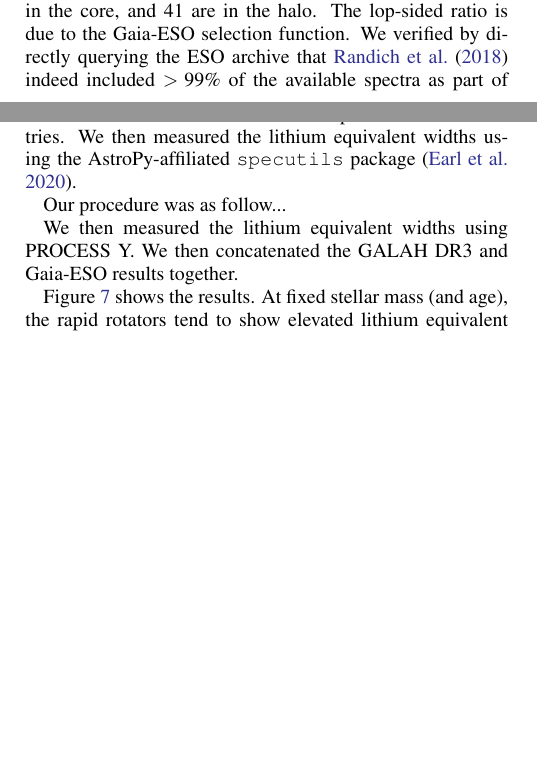
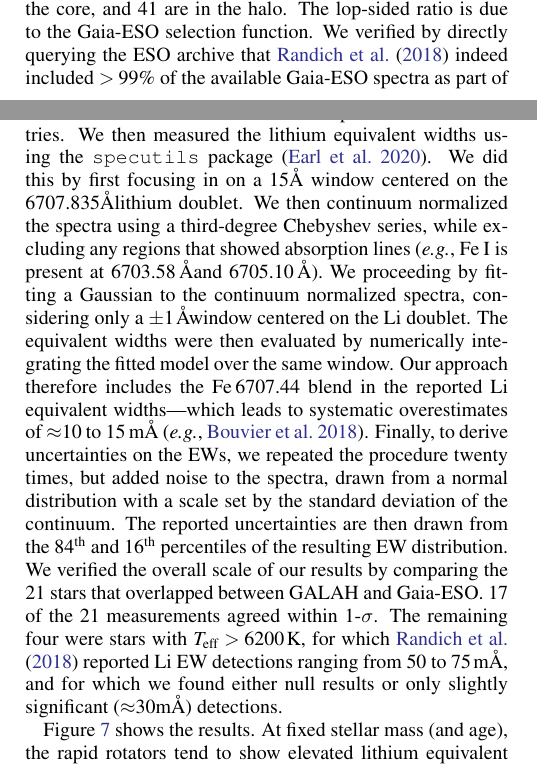
Before and after one commit to lgbouma/earhart, a LaTeX paper (cluster_paper/ms.tex): two parts of the columns of pages 9 and 10 of 28, joined at a grey line, cut so that both start at the same text, the shorter picture padded with empty space. Compiled offline with pdfLaTeX; a LaTeX package or settings file that is missing is left out; a missing bibliography style is replaced by a similar one.

Commit message:
update ms

```diff
--- a/cluster_paper/ms.tex
+++ b/cluster_paper/ms.tex
@@ -919,19 +907,42 @@ lithium, i.e., no lithium flag set.
 We downloaded\footnote{Via \url{datacentral.org.au/services/download},
 using the \texttt{sobject\_id} identifiers.} the GALAH DR3 spectra for
 all 107 entries.  We then measured the lithium equivalent widths using
-the AstroPy-affiliated \texttt{specutils} package
-\citep{specutils_v1pt1}.
-
-%FIXME TODO: put it into words
-% circa ~line 1224 from ~/Dropbox/proj/cdips_followup/cdips_followup/spectools.py
-Our procedure was as follow...
-
-
-We then measured the lithium equivalent widths using PROCESS Y.
-We then concatenated the GALAH DR3 and Gaia-ESO results together.
-
-% TODO: fix the fact that the figure currently only shows Randich+18
-Figure~\ref{fig:lithium} shows the results.  At fixed stellar mass
+the \texttt{specutils} package \citep{specutils_v1pt1}.  We did this
+by first focusing in on a 15\AA\ window centered on the 6707.835\AA
+lithium doublet.  We then continuum normalized the spectra using a
+third-degree Chebyshev series, while excluding any regions that showed
+absorption lines ({\it e.g.}, Fe\,\textsc{I} is present at
+6703.58\,\AA and 6705.10\,\AA).  We proceeding by fitting a Gaussian
+to the continuum normalized spectra, considering only a $\pm 1\,$\AA
+window centered on the Li doublet.  The equivalent widths were then
+evaluated by numerically integrating the fitted model over the same
+window.  Our approach therefore includes the Fe\,6707.44 blend in the
+reported Li equivalent widths---which leads to systematic
+overestimates of $\approx$10 to 15\,m\AA\ \citep[{\it
+e.g.},][]{bouvier_pleiades_lirot_2018}.  Finally, to derive
+uncertainties on the EWs, we repeated the procedure twenty times,
+but added noise to the spectra, drawn from a normal distribution with
+a scale set by the standard deviation of the continuum.
+The reported uncertainties are then drawn from the $84^{\rm th}$ and
+$16^{\rm th}$ percentiles of the resulting EW distribution.
+We verified the overall scale of our results by comparing the 21
+stars that overlapped between GALAH and Gaia-ESO.
+17 of the 21 measurements agreed within 1-$\sigma$.
+The remaining four were stars with $T_{\rm eff}>6200\,{\rm K}$, for
+which \citet{randich_gaiaeso_2018} reported Li EW detections
+ranging from $50$ to $75\,$m\AA, and for which we found
+either null results or only slightly significant
+($\approx$30m\AA) detections.
+
+% The outliers:
+%    Fitted_Li_EW_mA     EWLi            source_id  Teff
+%    24           -1.490   76.100  5290730488348194304  6786
+%    34           19.485   71.300  5290935341107132800  6702
+%    15           20.251   50.867  5290722310730727040  6197
+%    25           29.378   52.500  5290724681552584192  6511
+
+Figure~\ref{fig:lithium} shows the results.
+At fixed stellar mass
 (and age), the rapid rotators tend to show elevated lithium equivalent
 widths. This effect is mostly apparent in the K dwarfs.  Similar
 trends in the Pleiades were noted nearly three decades ago by
```
Also changed, not shown: cluster_paper/ms.tex (20 more changed lines).
